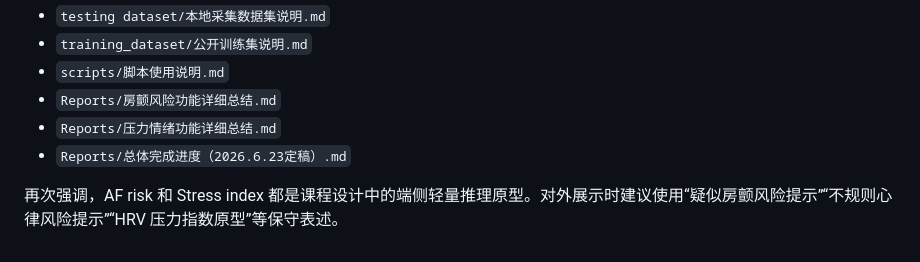
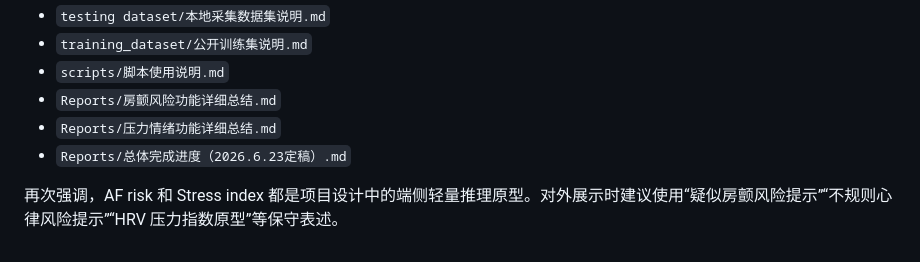
Before and after one commit to BruceKe365/STM32F411-PPG-Pulse-Monitor, a Markdown page: README.md, the part around the change. Drawn GitHub-style.

Commit message:
Update wording in README for project design clarity

```diff
--- a/README.md
+++ b/README.md
@@ -232,4 +232,4 @@ python scripts/download_stress_training_data.py
 - `Reports/压力情绪功能详细总结.md`
 - `Reports/总体完成进度（2026.6.23定稿）.md`
 
-再次强调，AF risk 和 Stress index 都是课程设计中的端侧轻量推理原型。对外展示时建议使用“疑似房颤风险提示”“不规则心律风险提示”“HRV 压力指数原型”等保守表述。
+再次强调，AF risk 和 Stress index 都是项目设计中的端侧轻量推理原型。对外展示时建议使用“疑似房颤风险提示”“不规则心律风险提示”“HRV 压力指数原型”等保守表述。
```
